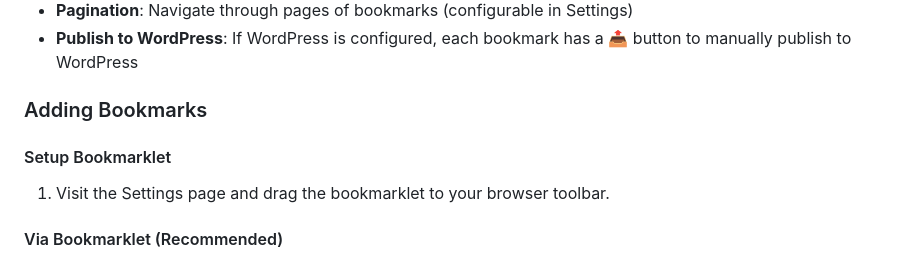
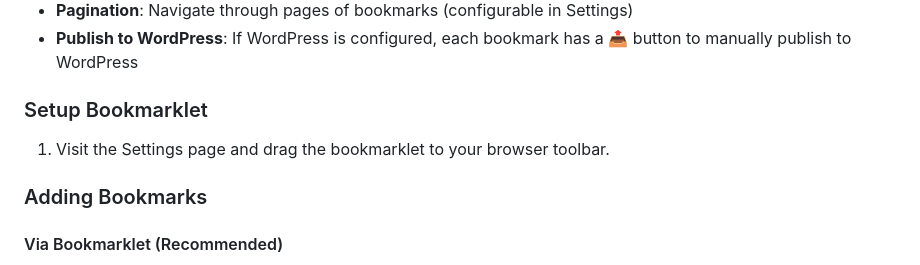
Before and after one commit to honkerst/selfhostedbookmarks, a Markdown page: README.md, the part around the change. GitHub-like rendering.

```diff
--- a/README.md
+++ b/README.md
@@ -87,11 +87,11 @@ A simple bookmarking service in memory of del.icio.us, built with vanilla PHP an
 - **Pagination**: Navigate through pages of bookmarks (configurable in Settings)
 - **Publish to WordPress**: If WordPress is configured, each bookmark has a 📤 button to manually publish to WordPress
 
-### Adding Bookmarks
-
-#### Setup Bookmarklet
+### Setup Bookmarklet
 
 1. Visit the Settings page and drag the bookmarklet to your browser toolbar.
+
+### Adding Bookmarks
 
 #### Via Bookmarklet (Recommended)
 
```
